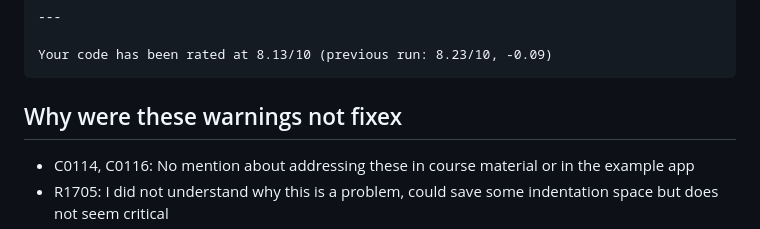
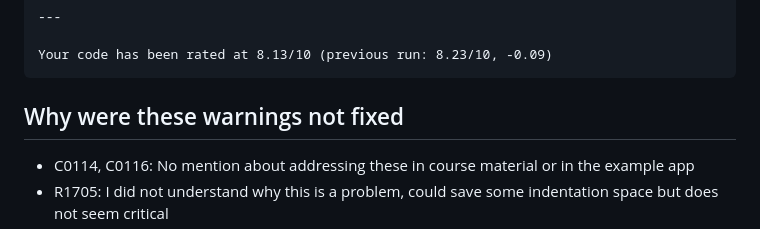
Before and after one commit to akuraunio/golf-game-tracker, a Markdown page: pylint_report.md, the part around the change. Rendered like a GitHub page.

Commit message:
Fixed typo in pylint report

````diff
--- a/pylint_report.md
+++ b/pylint_report.md
@@ -73,7 +73,7 @@ JOIN clubs ON users.club_id = clubs.id (duplicate-code)
 Your code has been rated at 8.13/10 (previous run: 8.23/10, -0.09)
 ```
 
-## Why were these warnings not fixex
+## Why were these warnings not fixed
 
 - C0114, C0116: No mention about addressing these in course material or in the example app
 - R1705: I did not understand why this is a problem, could save some indentation space but does not seem critical
````
